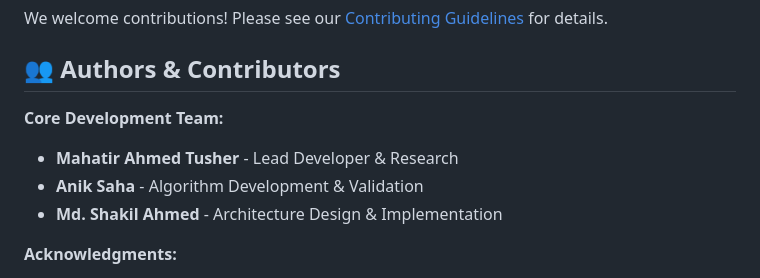
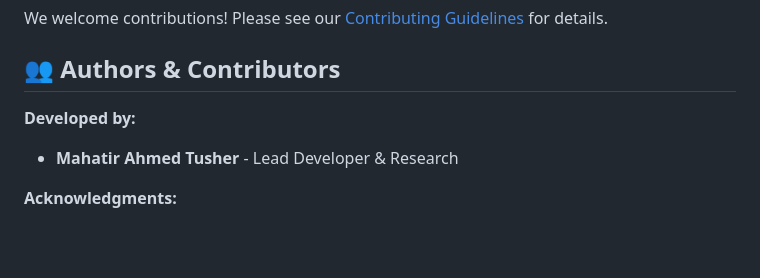
Before and after one commit to Mahatir-Ahmed-Tusher/ProtGCN, a Markdown page: README.md, the part around the change. Drawn GitHub-style; blank space fills up the shorter version.

```diff
--- a/README.md
+++ b/README.md
@@ -506,10 +506,8 @@ We welcome contributions! Please see our [Contributing Guidelines](CONTRIBUTING.
 
 ## 👥 Authors & Contributors
 
-**Core Development Team:**
+**Developed by:**
 - **Mahatir Ahmed Tusher** - Lead Developer & Research
-- **Anik Saha** - Algorithm Development & Validation
-- **Md. Shakil Ahmed** - Architecture Design & Implementation
 
 **Acknowledgments:**
 - Protein Data Bank for structural data
```
